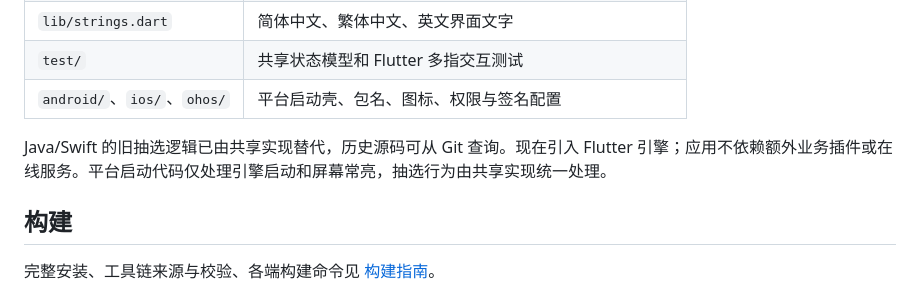
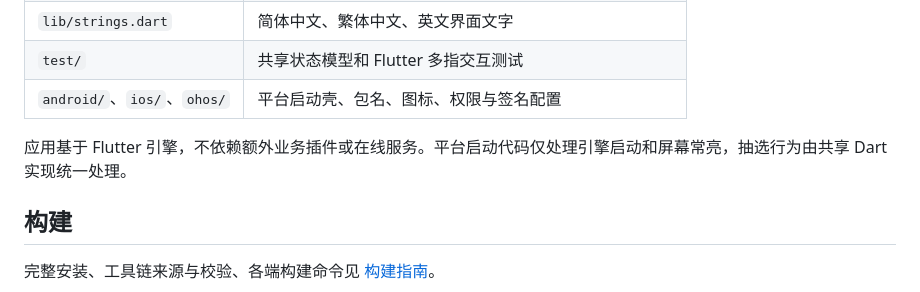
Before and after one commit to dzshzx/chouwazi, a Markdown page: README.md, the part around the change. GitHub-like rendering.

Commit message:
docs: 现行文档改为现状陈述
README 的平台实现说明与 BUILDING 的 HAP 构建说明只陈述当前状态。

```diff
--- a/README.md
+++ b/README.md
@@ -20,7 +20,7 @@ Android、iOS 和原生 HarmonyOS 共用一套 Flutter/Dart 源码的离线随
 | `test/` | 共享状态模型和 Flutter 多指交互测试 |
 | `android/`、`ios/`、`ohos/` | 平台启动壳、包名、图标、权限与签名配置 |
 
-Java/Swift 的旧抽选逻辑已由共享实现替代，历史源码可从 Git 查询。现在引入 Flutter 引擎；应用不依赖额外业务插件或在线服务。平台启动代码仅处理引擎启动和屏幕常亮，抽选行为由共享实现统一处理。
+应用基于 Flutter 引擎，不依赖额外业务插件或在线服务。平台启动代码仅处理引擎启动和屏幕常亮，抽选行为由共享 Dart 实现统一处理。
 
 ## 构建
 
```
Also changed, not shown: docs/BUILDING.md (+1 -1 lines).
